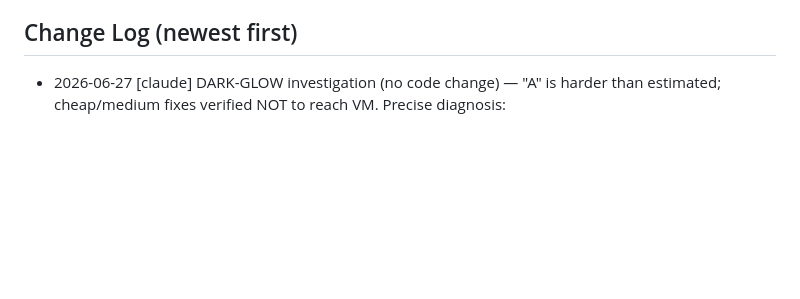
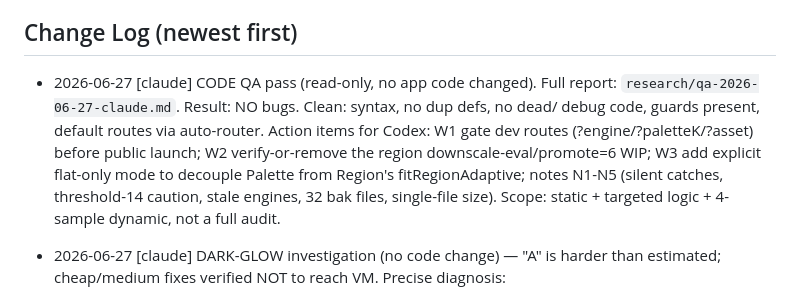
Before and after one commit to Panikkos88/vector-image, a Markdown page: WORKLOG.md, the part around the change. Drawn GitHub-style; blank space fills up the shorter version.

```diff
--- a/WORKLOG.md
+++ b/WORKLOG.md
@@ -396,6 +396,13 @@ should target (a)/(b), e.g. edge-snapped segmentation + finer tonal banding with
 NOT curve fitting. (Schneider may still help curve cleanliness later, with tighter maxError.)
 
 ## Change Log  (newest first)
+- 2026-06-27 [claude] CODE QA pass (read-only, no app code changed). Full report:
+  `research/qa-2026-06-27-claude.md`. Result: NO bugs. Clean: syntax, no dup defs, no dead/
+  debug code, guards present, default routes via auto-router. Action items for Codex:
+  W1 gate dev routes (?engine/?paletteK/?asset) before public launch; W2 verify-or-remove the
+  region downscale-eval/promote=6 WIP; W3 add explicit flat-only mode to decouple Palette from
+  Region's fitRegionAdaptive; notes N1-N5 (silent catches, threshold-14 caution, stale engines,
+  32 bak files, single-file size). Scope: static + targeted logic + 4-sample dynamic, not a full audit.
 - 2026-06-27 [claude] DARK-GLOW investigation (no code change) — "A" is harder than estimated;
   cheap/medium fixes verified NOT to reach VM. Precise diagnosis:
     * Image = logo on black with a soft RADIAL GLOW/halo behind irregular text, fading to black.
```
Also changed, not shown: research/qa-2026-06-27-claude.md (added, +47 -0 lines).
